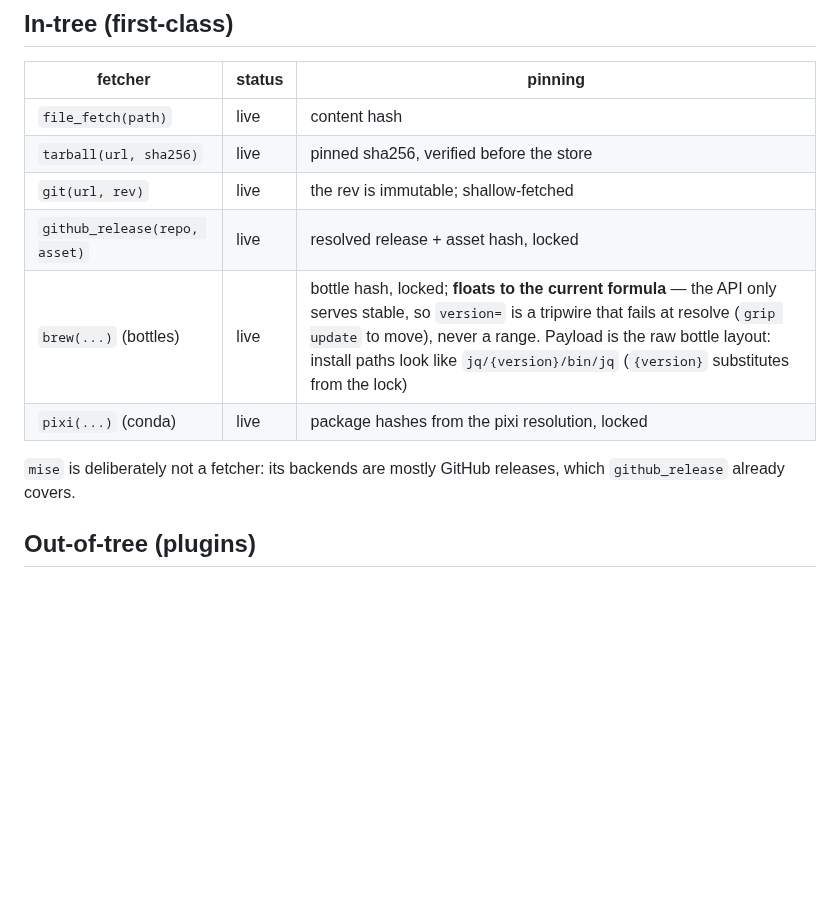
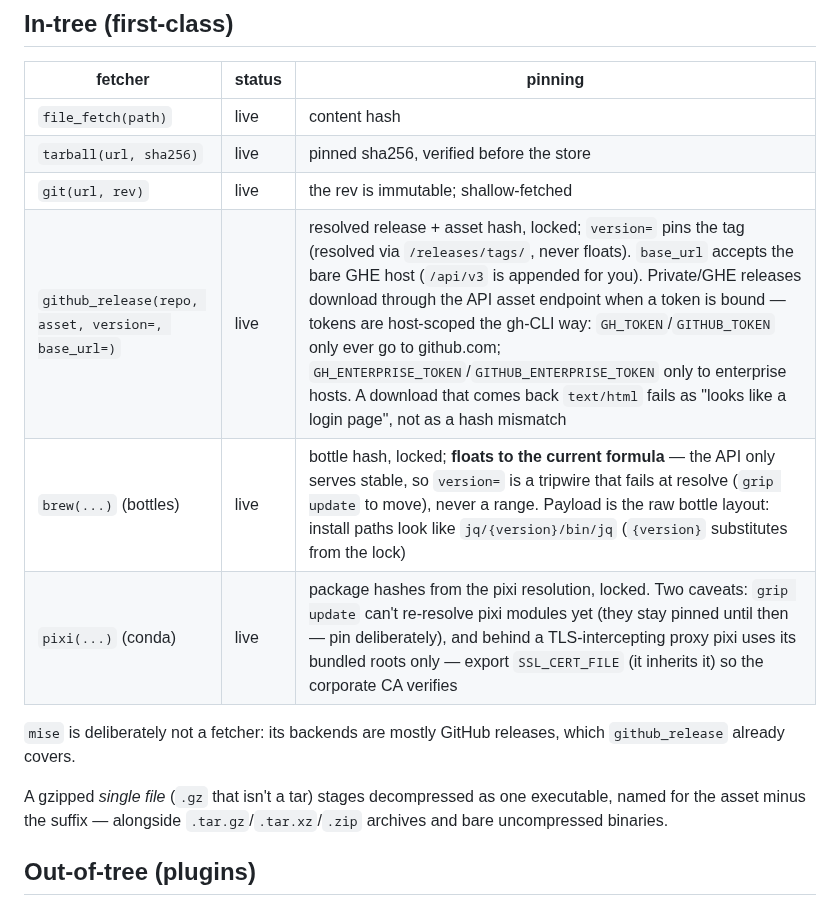
Before and after one commit to gripsack-dev/gripsack-dev.github.io, a Markdown page: doc/fetchers.md, the part around the change. GitHub-like rendering; blank space fills up the shorter version.

Commit message:
fetchers: GHE auth model, version= pins, pixi caveats, single-file gz; settings-reference: default_host

```diff
--- a/doc/fetchers.md
+++ b/doc/fetchers.md
@@ -13,12 +13,16 @@ verifies).
 | `file_fetch(path)` | live | content hash |
 | `tarball(url, sha256)` | live | pinned sha256, verified before the store |
 | `git(url, rev)` | live | the rev is immutable; shallow-fetched |
-| `github_release(repo, asset)` | live | resolved release + asset hash, locked |
+| `github_release(repo, asset, version=, base_url=)` | live | resolved release + asset hash, locked; `version=` pins the tag (resolved via `/releases/tags/`, never floats). `base_url` accepts the bare GHE host (`/api/v3` is appended for you). Private/GHE releases download through the API asset endpoint when a token is bound — tokens are host-scoped the gh-CLI way: `GH_TOKEN`/`GITHUB_TOKEN` only ever go to github.com; `GH_ENTERPRISE_TOKEN`/`GITHUB_ENTERPRISE_TOKEN` only to enterprise hosts. A download that comes back `text/html` fails as "looks like a login page", not as a hash mismatch |
 | `brew(...)` (bottles) | live | bottle hash, locked; **floats to the current formula** — the API only serves stable, so `version=` is a tripwire that fails at resolve (`grip update` to move), never a range. Payload is the raw bottle layout: install paths look like `jq/{version}/bin/jq` (`{version}` substitutes from the lock) |
-| `pixi(...)` (conda) | live | package hashes from the pixi resolution, locked |
+| `pixi(...)` (conda) | live | package hashes from the pixi resolution, locked. Two caveats: `grip update` can't re-resolve pixi modules yet (they stay pinned until then — pin deliberately), and behind a TLS-intercepting proxy pixi uses its bundled roots only — export `SSL_CERT_FILE` (it inherits it) so the corporate CA verifies |
 
 `mise` is deliberately not a fetcher: its backends are mostly GitHub
 releases, which `github_release` already covers.
+
+A gzipped *single file* (`.gz` that isn't a tar) stages decompressed as
+one executable, named for the asset minus the suffix — alongside
+`.tar.gz`/`.tar.xz`/`.zip` archives and bare uncompressed binaries.
 
 ## Out-of-tree (plugins)
 
```
Also changed, not shown: doc/settings-reference.md (+1 -0 lines).
